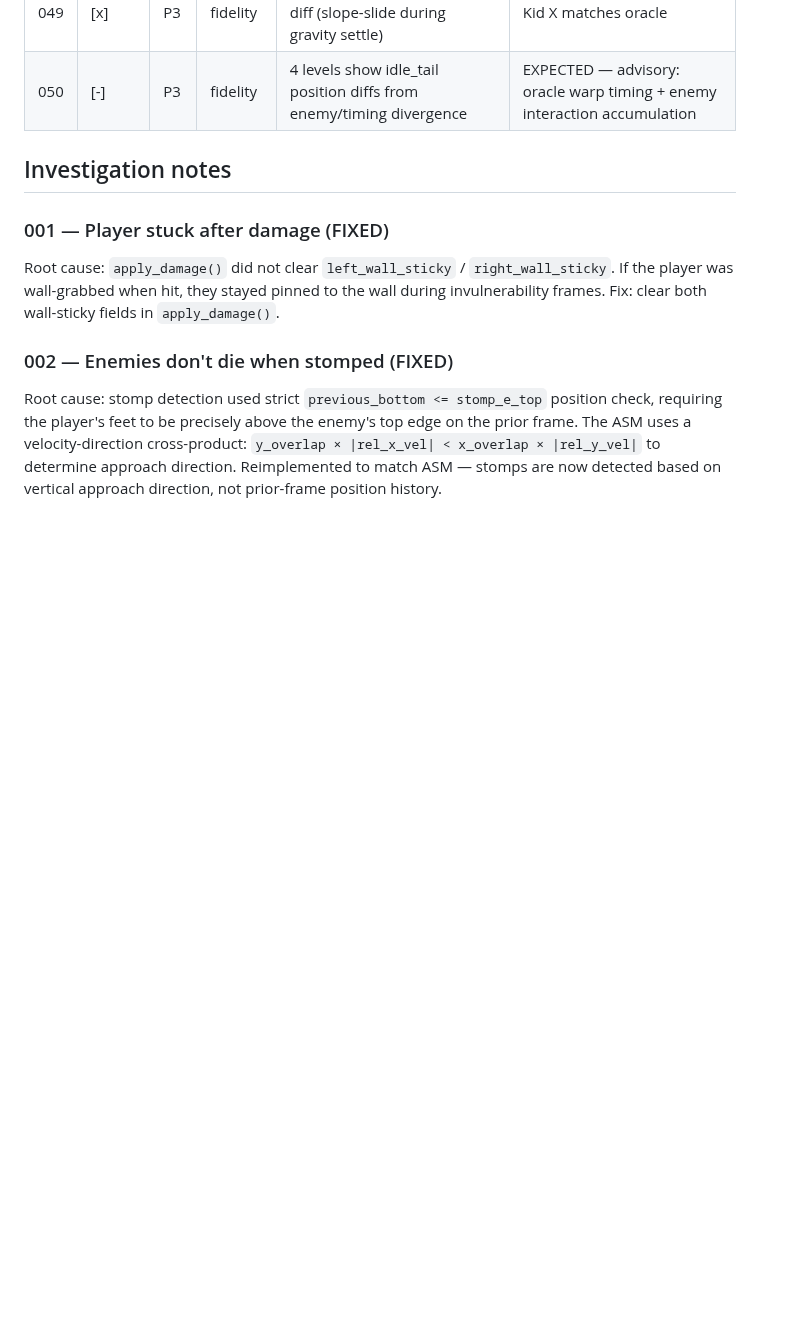
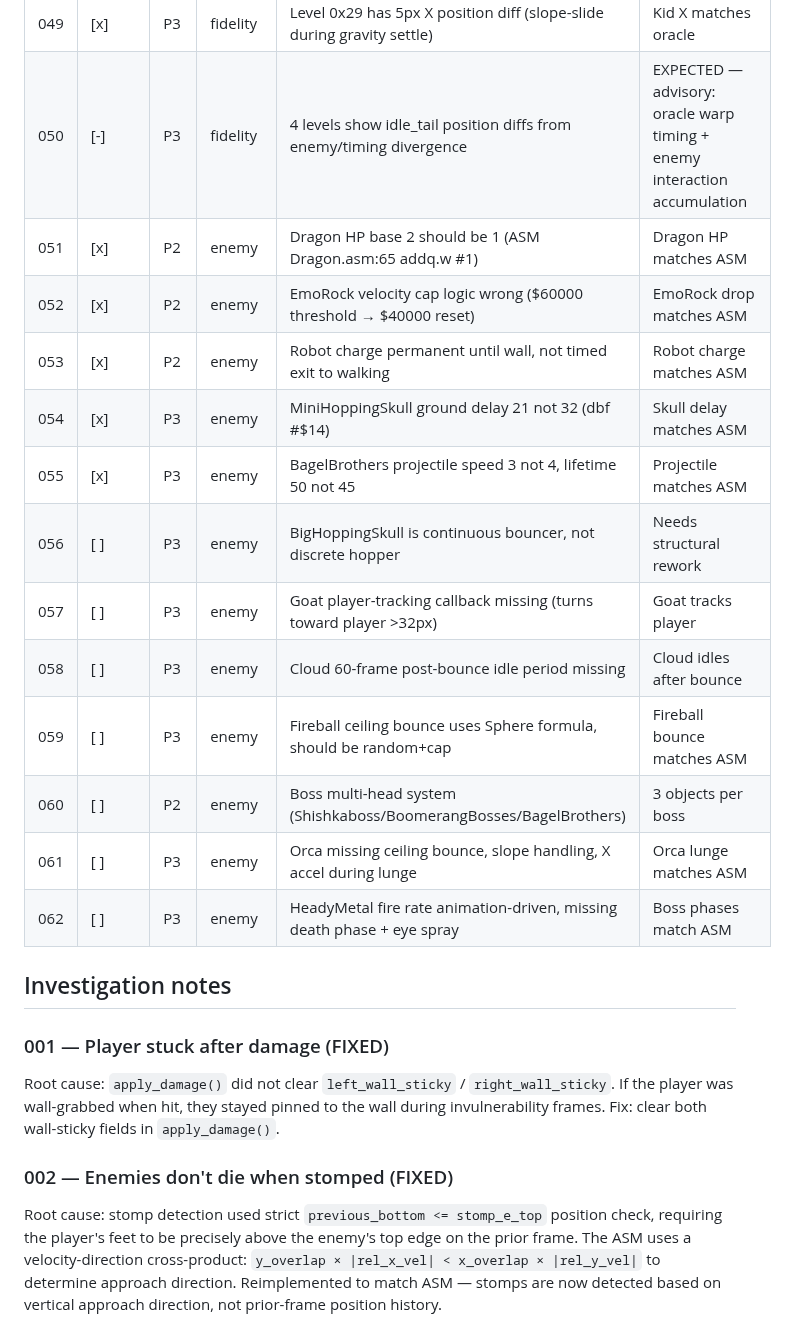
Before and after one commit to connorads/wildside, a Markdown page: docs/source-port/backlog.md, the part around the change. GitHub-like rendering; blank space fills up the shorter version.

Commit message:
docs(fidelity): Phase 4 enemy verification findings and TODO annotations
Added backlog entries #051-#062 from ASM verification of all 28 families.
5 constant fixes committed (Dragon, EmoRock, Robot, MiniHoppingSkull,
BagelBrothers). 7 structural gaps tracked for future work.

```diff
--- a/docs/source-port/backlog.md
+++ b/docs/source-port/backlog.md
@@ -57,6 +57,18 @@ Priority: P0 (game-breaking), P1 (core feel), P2 (missing system), P3 (polish)
 | 048 | [x] | P3 | enemy | Spinning Twins orbit-to-walk should be collision-triggered | Transition on player contact |
 | 049 | [x] | P3 | fidelity | Level 0x29 has 5px X position diff (slope-slide during gravity settle) | Kid X matches oracle |
 | 050 | [-] | P3 | fidelity | 4 levels show idle_tail position diffs from enemy/timing divergence | EXPECTED — advisory: oracle warp timing + enemy interaction accumulation |
+| 051 | [x] | P2 | enemy | Dragon HP base 2 should be 1 (ASM Dragon.asm:65 addq.w #1) | Dragon HP matches ASM |
+| 052 | [x] | P2 | enemy | EmoRock velocity cap logic wrong ($60000 threshold → $40000 reset) | EmoRock drop matches ASM |
+| 053 | [x] | P2 | enemy | Robot charge permanent until wall, not timed exit to walking | Robot charge matches ASM |
+| 054 | [x] | P3 | enemy | MiniHoppingSkull ground delay 21 not 32 (dbf #$14) | Skull delay matches ASM |
+| 055 | [x] | P3 | enemy | BagelBrothers projectile speed 3 not 4, lifetime 50 not 45 | Projectile matches ASM |
+| 056 | [ ] | P3 | enemy | BigHoppingSkull is continuous bouncer, not discrete hopper | Needs structural rework |
+| 057 | [ ] | P3 | enemy | Goat player-tracking callback missing (turns toward player >32px) | Goat tracks player |
+| 058 | [ ] | P3 | enemy | Cloud 60-frame post-bounce idle period missing | Cloud idles after bounce |
+| 059 | [ ] | P3 | enemy | Fireball ceiling bounce uses Sphere formula, should be random+cap | Fireball bounce matches ASM |
+| 060 | [ ] | P2 | enemy | Boss multi-head system (Shishkaboss/BoomerangBosses/BagelBrothers) | 3 objects per boss |
+| 061 | [ ] | P3 | enemy | Orca missing ceiling bounce, slope handling, X accel during lunge | Orca lunge matches ASM |
+| 062 | [ ] | P3 | enemy | HeadyMetal fire rate animation-driven, missing death phase + eye spray | Boss phases match ASM |
 
 ## Investigation notes
 
```
